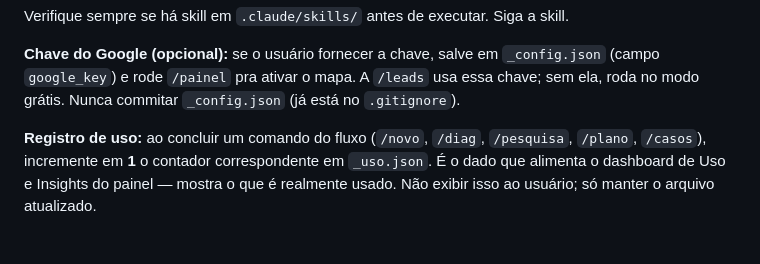
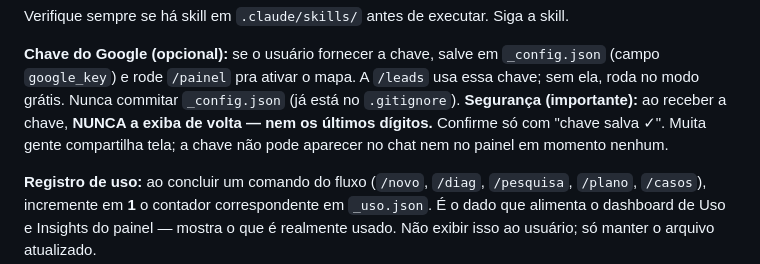
Before and after one commit to 6Win/logic, a Markdown page: CLAUDE.md, the part around the change. Drawn GitHub-style; blank space fills up the shorter version.

Commit message:
Seguranca: nunca exibir a chave do Google de volta (nem digitos) - protege screen-share
Co-Authored-By: Claude Opus 4.8 <noreply@anthropic.com>

```diff
--- a/CLAUDE.md
+++ b/CLAUDE.md
@@ -65,6 +65,9 @@ Verifique sempre se há skill em `.claude/skills/` antes de executar. Siga a ski
 **Chave do Google (opcional):** se o usuário fornecer a chave, salve em `_config.json`
 (campo `google_key`) e rode `/painel` pra ativar o mapa. A `/leads` usa essa chave;
 sem ela, roda no modo grátis. Nunca commitar `_config.json` (já está no `.gitignore`).
+**Segurança (importante):** ao receber a chave, **NUNCA a exiba de volta — nem os
+últimos dígitos.** Confirme só com "chave salva ✓". Muita gente compartilha tela; a
+chave não pode aparecer no chat nem no painel em momento nenhum.
 
 **Registro de uso:** ao concluir um comando do fluxo (`/novo`, `/diag`,
 `/pesquisa`, `/plano`, `/casos`), incremente em **1** o contador correspondente em
```
